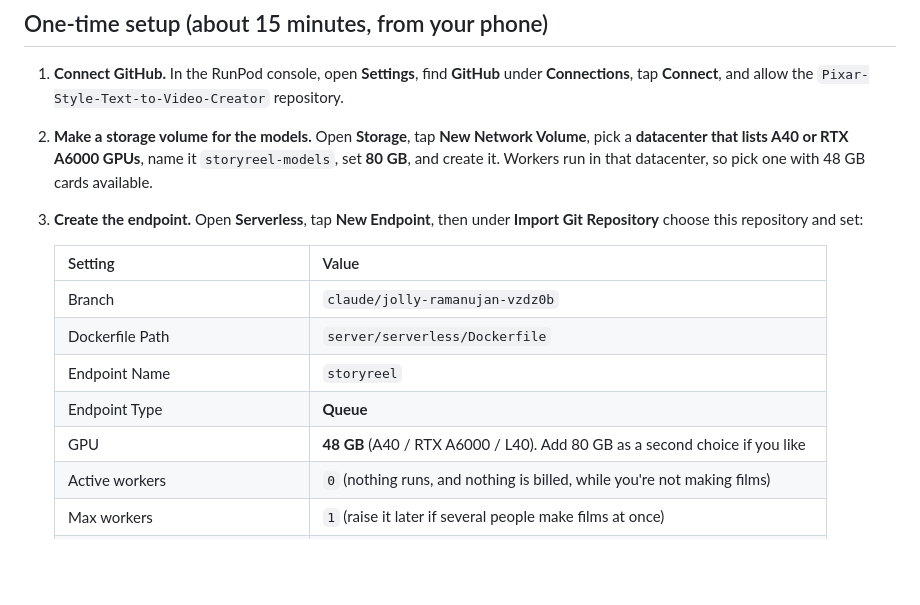
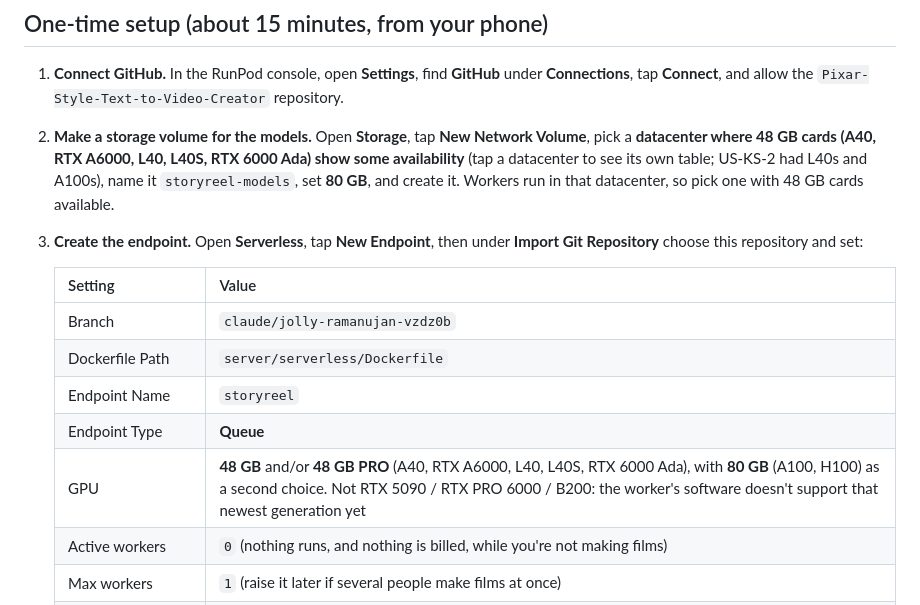
Before and after one commit to DejiA123/Pixar-Style-Text-to-Video-Creator, a Markdown page: server/SERVERLESS.md, the part around the change. GitHub-like rendering; blank space fills up the shorter version.

Commit message:
Serverless guide: which datacenter and GPU tiers to pick
Co-Authored-By: Claude Opus 5.5 <noreply@anthropic.com>
Claude-Session: https://claude.ai/code/session_01UXWPaPFztE5Wdwk9dSjuYg

```diff
--- a/server/SERVERLESS.md
+++ b/server/SERVERLESS.md
@@ -17,7 +17,9 @@ starts and loads the models; films right after it start straight away.
    under **Connections**, tap **Connect**, and allow the
    `Pixar-Style-Text-to-Video-Creator` repository.
 2. **Make a storage volume for the models.** Open **Storage**, tap **New Network
-   Volume**, pick a **datacenter that lists A40 or RTX A6000 GPUs**, name it
+   Volume**, pick a **datacenter where 48 GB cards (A40, RTX A6000, L40, L40S,
+   RTX 6000 Ada) show some availability** (tap a datacenter to see its own
+   table; US-KS-2 had L40s and A100s), name it
    `storyreel-models`, set **80 GB**, and create it. Workers run in that
    datacenter, so pick one with 48 GB cards available.
 3. **Create the endpoint.** Open **Serverless**, tap **New Endpoint**, then under
@@ -29,7 +31,7 @@ starts and loads the models; films right after it start straight away.
    | Dockerfile Path | `server/serverless/Dockerfile` |
    | Endpoint Name | `storyreel` |
    | Endpoint Type | **Queue** |
-   | GPU | **48 GB** (A40 / RTX A6000 / L40). Add 80 GB as a second choice if you like |
+   | GPU | **48 GB** and/or **48 GB PRO** (A40, RTX A6000, L40, L40S, RTX 6000 Ada), with **80 GB** (A100, H100) as a second choice. Not RTX 5090 / RTX PRO 6000 / B200: the worker's software doesn't support that newest generation yet |
    | Active workers | `0` (nothing runs, and nothing is billed, while you're not making films) |
    | Max workers | `1` (raise it later if several people make films at once) |
    | Idle timeout | `120` seconds (a film is many small jobs; this keeps the GPU between them) |
```
